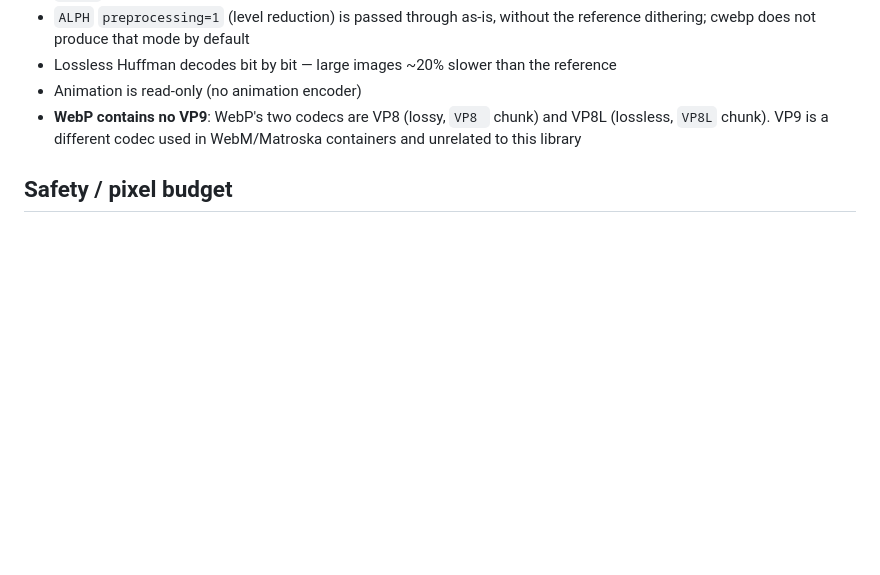
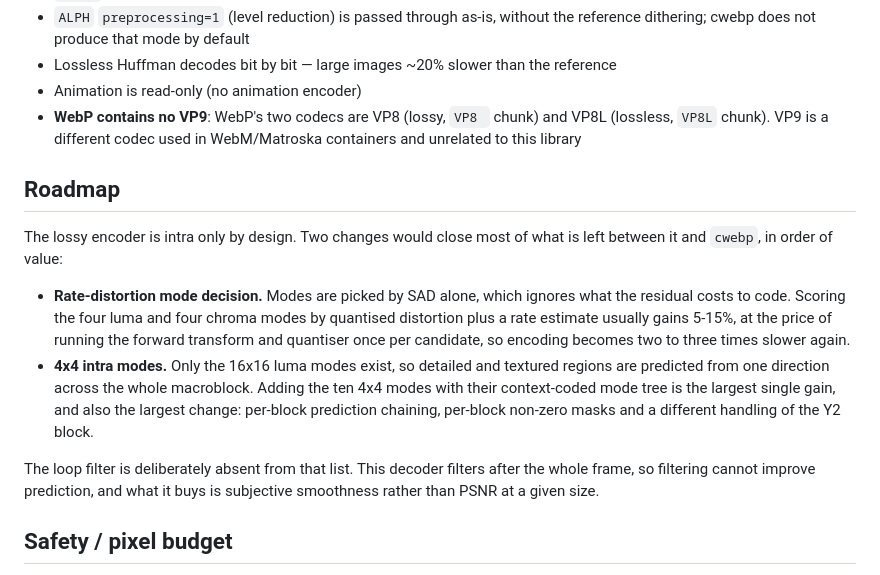
Before and after one commit to knoweather/simple-webp, a Markdown page: README.md, the part around the change. GitHub-like rendering; blank space fills up the shorter version.

Commit message:
[DOC] README: roadmap for the remaining encoder gaps
Records the two changes that would close most of what is left between the lossy encoder and cwebp, with the trade-off each carries: rate-distortion mode decision (5-15%, two to three times slower) and the 4x4 intra modes (largest gain, largest change). Notes why the loop filter is not on the list: this decoder filters after the whole frame, so it cannot improve prediction and buys subjective smoothness rather than PSNR at a given size.

```diff
--- a/README.md
+++ b/README.md
@@ -193,6 +193,26 @@ meta-Huffman / color transform yet).
   and VP8L (lossless, `VP8L` chunk). VP9 is a different codec used in
   WebM/Matroska containers and unrelated to this library
 
+## Roadmap
+
+The lossy encoder is intra only by design. Two changes would close most of what
+is left between it and `cwebp`, in order of value:
+
+- **Rate-distortion mode decision.** Modes are picked by SAD alone, which ignores
+  what the residual costs to code. Scoring the four luma and four chroma modes by
+  quantised distortion plus a rate estimate usually gains 5-15%, at the price of
+  running the forward transform and quantiser once per candidate, so encoding
+  becomes two to three times slower again.
+- **4x4 intra modes.** Only the 16x16 luma modes exist, so detailed and textured
+  regions are predicted from one direction across the whole macroblock. Adding
+  the ten 4x4 modes with their context-coded mode tree is the largest single
+  gain, and also the largest change: per-block prediction chaining, per-block
+  non-zero masks and a different handling of the Y2 block.
+
+The loop filter is deliberately absent from that list. This decoder filters after
+the whole frame, so filtering cannot improve prediction, and what it buys is
+subjective smoothness rather than PSNR at a given size.
+
 ## Safety / pixel budget
 
 To guard against decompression bombs (test data includes a few-dozen-byte
```
Also changed, not shown: README.zh-CN.md (+14 -0 lines).
